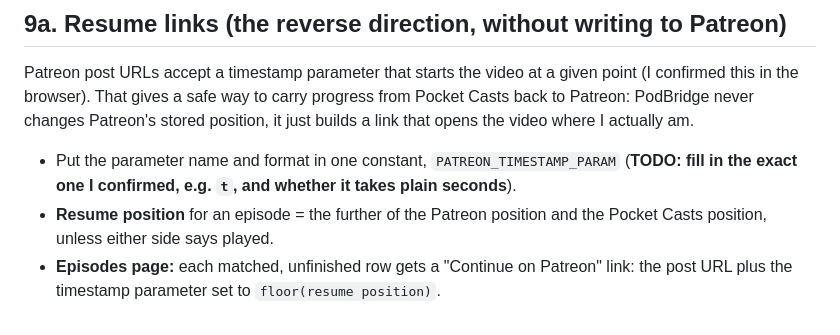
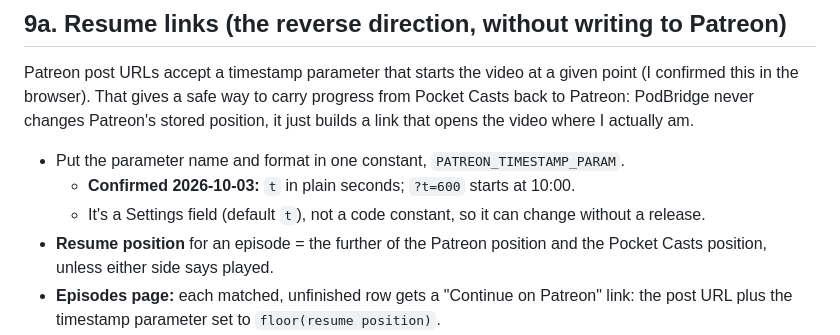
Before and after one commit to marctew/PodBridge, a Markdown page: docs/spec.md, the part around the change. GitHub-like rendering.

```diff
--- a/docs/spec.md
+++ b/docs/spec.md
@@ -206,7 +206,9 @@ When the Patreon session check fails, or Pocket Casts login fails, or three cons
 
 Patreon post URLs accept a timestamp parameter that starts the video at a given point (I confirmed this in the browser). That gives a safe way to carry progress from Pocket Casts back to Patreon: PodBridge never changes Patreon's stored position, it just builds a link that opens the video where I actually am.
 
-- Put the parameter name and format in one constant, `PATREON_TIMESTAMP_PARAM` (**TODO: fill in the exact one I confirmed, e.g. `t`, and whether it takes plain seconds**).
+- Put the parameter name and format in one constant, `PATREON_TIMESTAMP_PARAM`.
+  - **Confirmed 2026-10-03:** `t` in plain seconds; `?t=600` starts at 10:00.
+  - It's a Settings field (default `t`), not a code constant, so it can change without a release.
 - **Resume position** for an episode = the further of the Patreon position and the Pocket Casts position, unless either side says played.
 - **Episodes page:** each matched, unfinished row gets a "Continue on Patreon" link: the post URL plus the timestamp parameter set to `floor(resume position)`.
 - **Dashboard:** a "Continue watching" list of in-progress episodes, most recently touched first, each with that link.
```
Also changed, not shown: docs/phase0-findings.md (+1 -1 lines).
